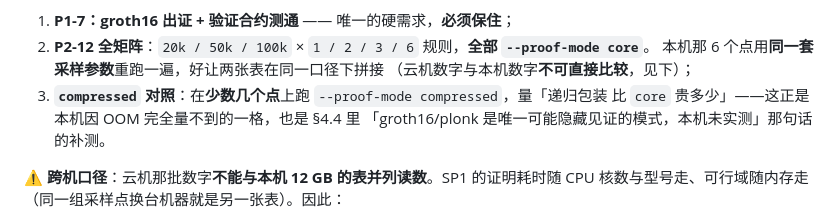
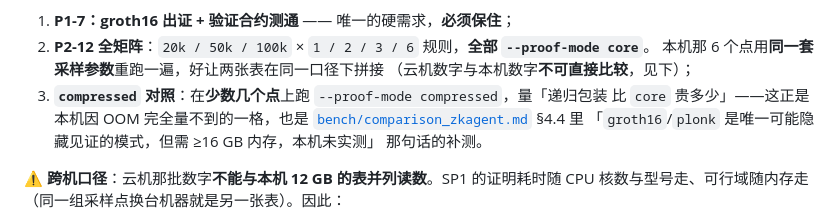
Before and after one commit to Auroradxc/Proof-of-Policy, a Markdown page: docs/plan-p0p1p2.md, the part around the change. Rendered like a GitHub page.

Commit message:
docs(plan): T1 第二个用途里的 §4.4 引用改成显式文件链接
原写法「§4.4 里」在 plan-p0p1p2.md 内部没有 4.4 这一节，读者会去找错地方；
那句话实际出自 bench/comparison_zkagent.md §4.4，改成相对路径链接并补全原文措辞。

Co-Authored-By: Claude Code <noreply@anthropic.com>

```diff
--- a/docs/plan-p0p1p2.md
+++ b/docs/plan-p0p1p2.md
@@ -1161,8 +1161,10 @@ P1-7，P2-12 的全矩阵排在后面，**做不完也不影响 P1 段收尾、
    本机那 6 个点用**同一套采样参数**重跑一遍，好让两张表在同一口径下拼接
    （云机数字与本机数字**不可直接比较**，见下）；
 3. **`compressed` 对照**：在**少数几个点**上跑 `--proof-mode compressed`，量「递归包装
-   比 `core` 贵多少」——这正是本机因 OOM 完全量不到的一格，也是 §4.4 里
-   「groth16/plonk 是唯一可能隐藏见证的模式，本机未实测」那句话的补测。
+   比 `core` 贵多少」——这正是本机因 OOM 完全量不到的一格，也是
+   [`bench/comparison_zkagent.md`](../bench/comparison_zkagent.md) §4.4 里
+   「`groth16`/`plonk` 是唯一可能隐藏见证的模式，但需 ≥16 GB 内存，本机未实测」
+   那句话的补测。
 
 ⚠️ **跨机口径**：云机那批数字**不能与本机 12 GB 的表并列读数**。SP1 的证明耗时随 CPU
 核数与型号走、可行域随内存走（同一组采样点换台机器就是另一张表）。因此：
```
